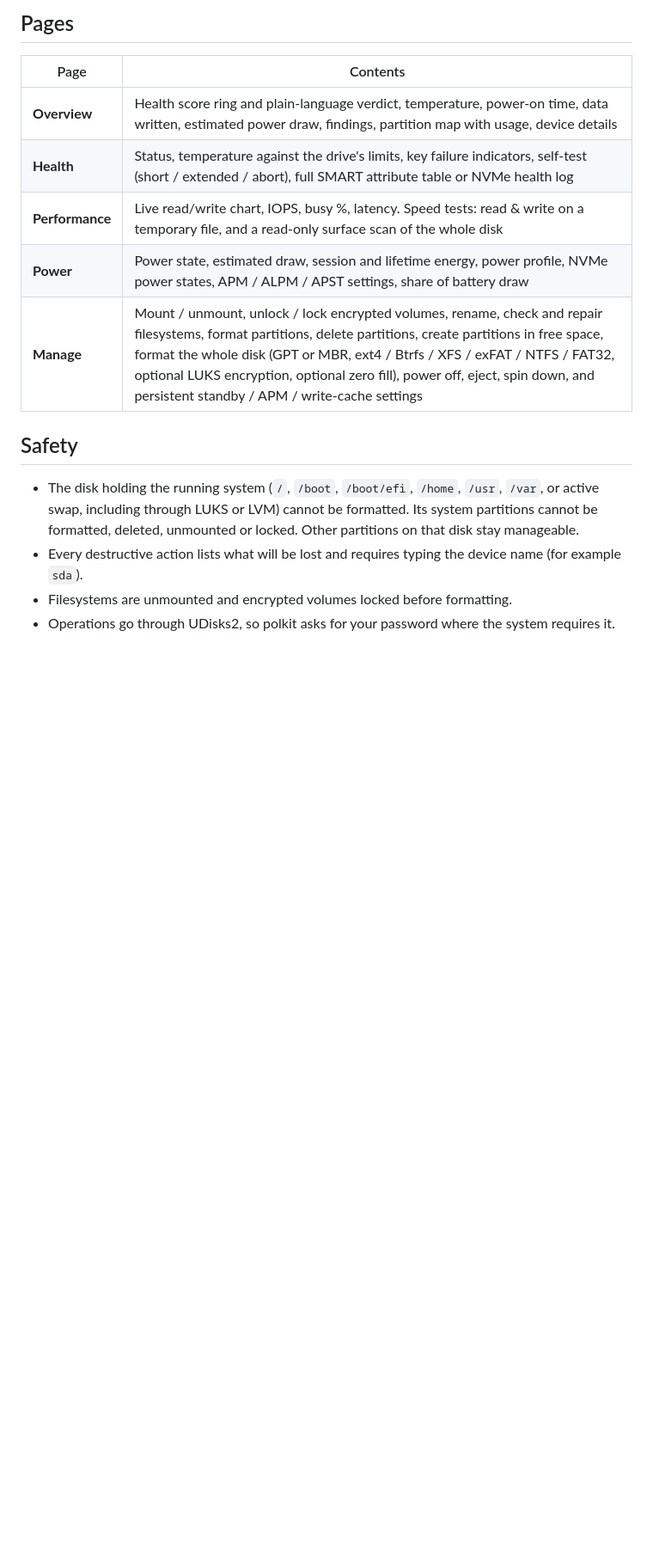
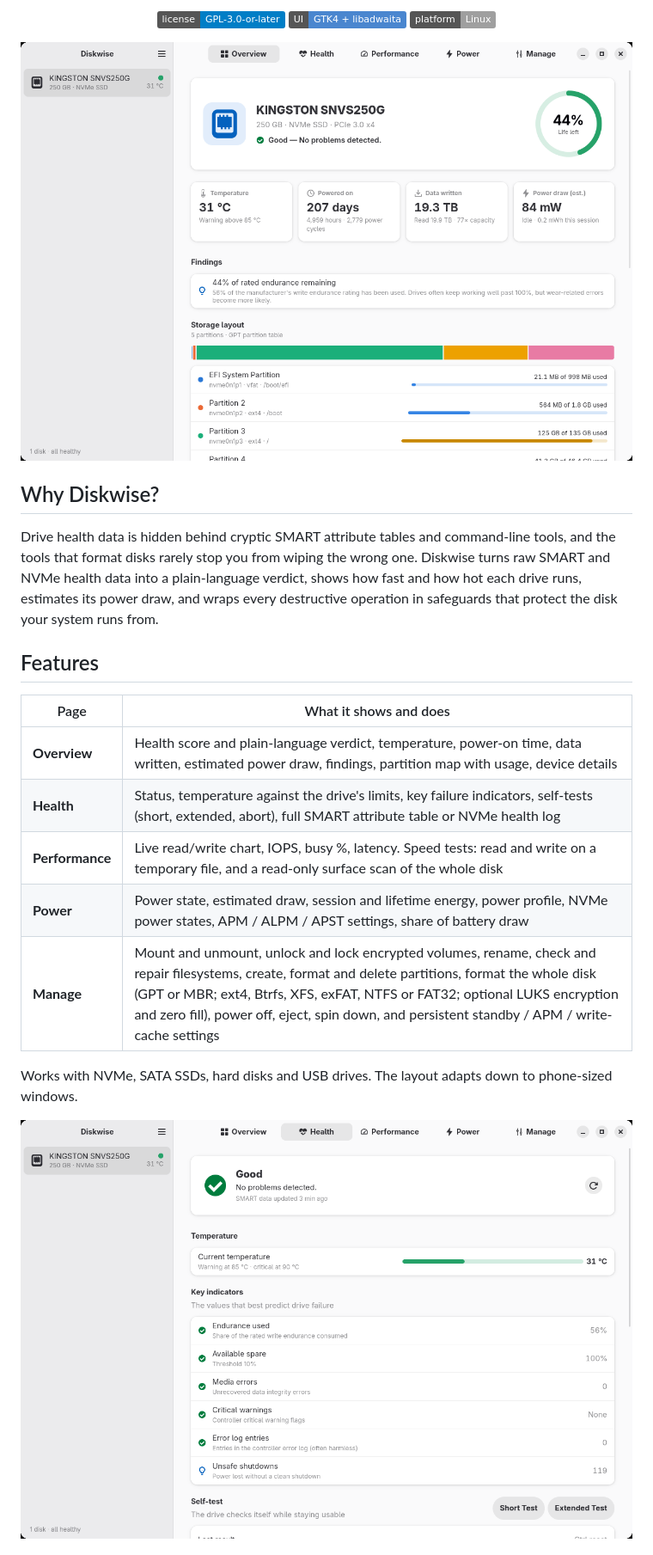
Before and after one commit to peteriishak/Diskwise, a Markdown page: README.md, the part around one of its changes. Shown at 86% size. Drawn GitHub-style; pictures changed too: docs/screenshots/health.png (added), docs/screenshots/overview.png (added); badges without logos; blank space fills up the shorter version.

```diff
--- a/README.md
+++ b/README.md
@@ -7,20 +9,31 @@ every drive, and lets you format, partition and control them safely.
 
-## Pages
+<p align="center">
+  <img src="https://img.shields.io/badge/license-GPL--3.0--or--later-blue" alt="License: GPL-3.0-or-later">
+  <img src="https://img.shields.io/badge/UI-GTK4%20%2B%20libadwaita-4a86cf" alt="GTK4 + libadwaita">
+  <img src="https://img.shields.io/badge/platform-Linux-lightgrey" alt="Platform: Linux">
+</p>
 
-| Page | Contents |
+![Diskwise overview page](docs/screenshots/overview.png)
+
+## Why Diskwise?
+
+Drive health data is hidden behind cryptic SMART attribute tables and command-line tools, and the
+tools that format disks rarely stop you from wiping the wrong one. Diskwise turns raw SMART and NVMe
+health data into a plain-language verdict, shows how fast and how hot each drive runs, estimates its
+power draw, and wraps every destructive operation in safeguards that protect the disk your system
+runs from.
+
+## Features
+
+| Page | What it shows and does |
 |---|---|
-| **Overview** | Health score ring and plain-language verdict, temperature, power-on time, data written, estimated power draw, findings, partition map with usage, device details |
-| **Health** | Status, temperature against the drive's limits, key failure indicators, self-test (short / extended / abort), full SMART attribute table or NVMe health log |
-| **Performance** | Live read/write chart, IOPS, busy %, latency. Speed tests: read & write on a temporary file, and a read-only surface scan of the whole disk |
+| **Overview** | Health score and plain-language verdict, temperature, power-on time, data written, estimated power draw, findings, partition map with usage, device details |
+| **Health** | Status, temperature against the drive's limits, key failure indicators, self-tests (short, extended, abort), full SMART attribute table or NVMe health log |
+| **Performance** | Live read/write chart, IOPS, busy %, latency. Speed tests: read and write on a temporary file, and a read-only surface scan of the whole disk |
 | **Power** | Power state, estimated draw, session and lifetime energy, power profile, NVMe power states, APM / ALPM / APST settings, share of battery draw |
-| **Manage** | Mount / unmount, unlock / lock encrypted volumes, rename, check and repair filesystems, format partitions, delete partitions, create partitions in free space, format the whole disk (GPT or MBR, ext4 / Btrfs / XFS / exFAT / NTFS / FAT32, optional LUKS encryption, optional zero fill), power off, eject, spin down, and persistent standby / APM / write-cache settings |
+| **Manage** | Mount and unmount, unlock and lock encrypted volumes, rename, check and repair filesystems, create, format and delete partitions, format the whole disk (GPT or MBR; ext4, Btrfs, XFS, exFAT, NTFS or FAT32; optional LUKS encryption and zero fill), power off, eject, spin down, and persistent standby / APM / write-cache settings |
 
-## Safety
+Works with NVMe, SATA SSDs, hard disks and USB drives. The layout adapts down to phone-sized windows.
 
-* The disk holding the running system (`/`, `/boot`, `/boot/efi`, `/home`, `/usr`, `/var`, or active swap,
-  including through LUKS or LVM) cannot be formatted. Its system partitions cannot be formatted, deleted,
-  unmounted or locked. Other partitions on that disk stay manageable.
-* Every destructive action lists what will be lost and requires typing the device name (for example `sda`).
-* Filesystems are unmounted and encrypted volumes locked before formatting.
-* Operations go through UDisks2, so polkit asks for your password where the system requires it.
+![Diskwise health page](docs/screenshots/health.png)
 
```
Also changed, not shown: other parts of README.md (+129 -33 lines), CONTRIBUTING.md (added, +53 -0 lines), 18 other files.
